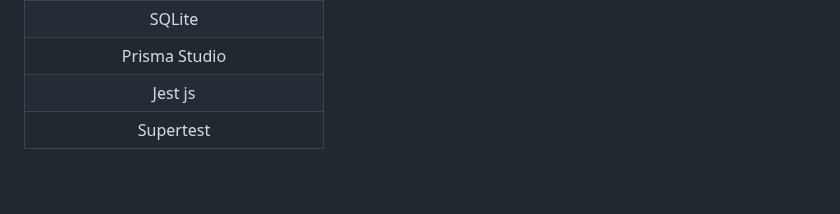
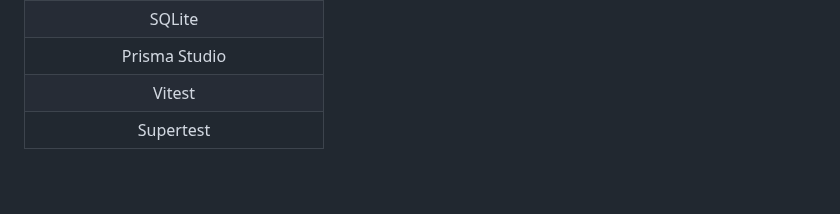
Before and after one commit to Ldragk/TasksList, a Markdown page: README.MD, the part around the change. GitHub-like rendering.

Commit message:
⚒  4º sprint - ✔️ Validation Complete

```diff
--- a/README.MD
+++ b/README.MD
@@ -40,7 +40,7 @@ O projeto é uma API Rest para criar e manipular tarefas por meio de rotas utili
                  <td colspan="1">Prisma Studio</th>
             </tr>
             <tr>
-                 <td colspan="1">Jest js</th>
+                 <td colspan="1">Vitest</th>
             </tr>
             <tr>
                  <td colspan="1">Supertest</th>
```
